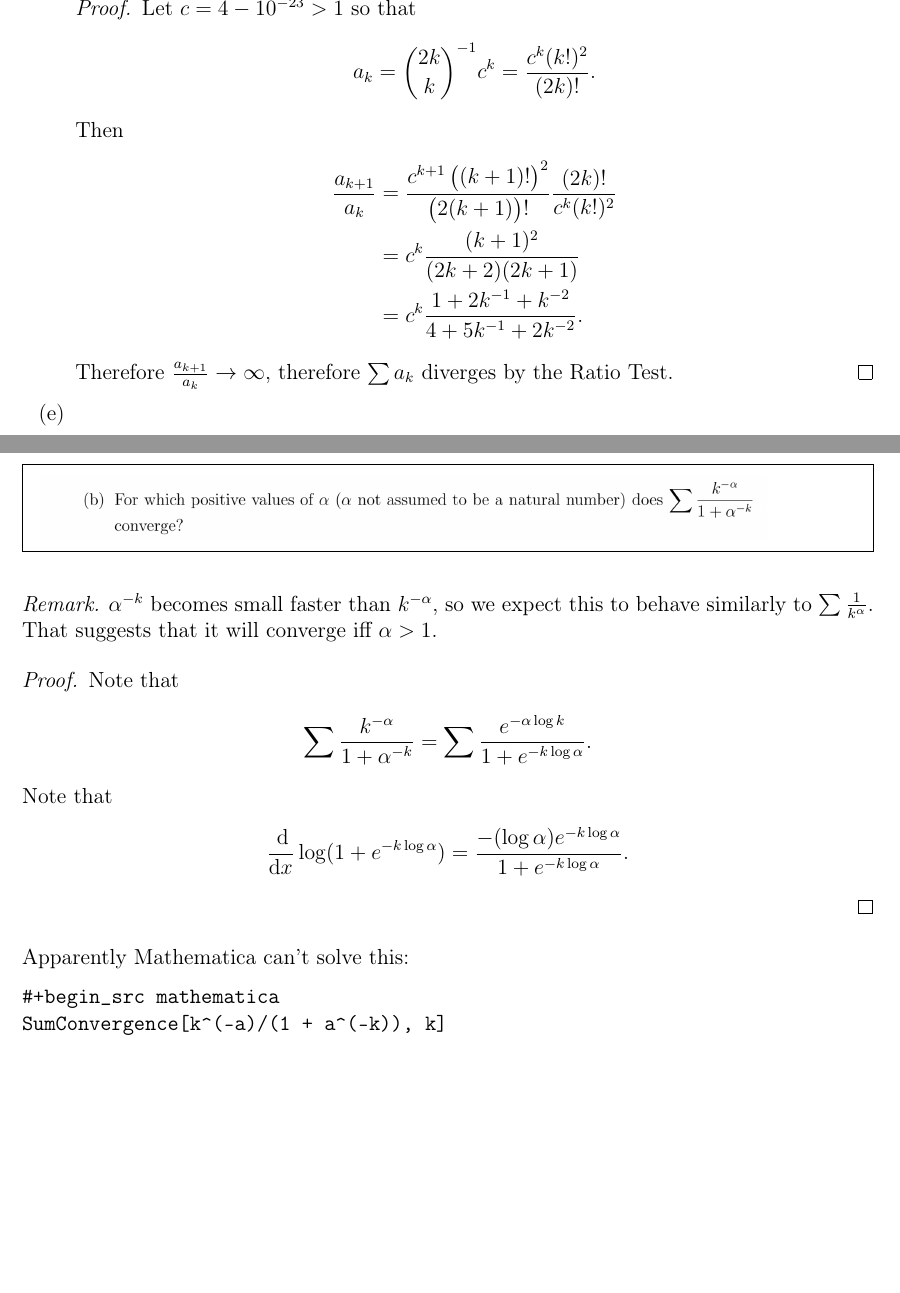
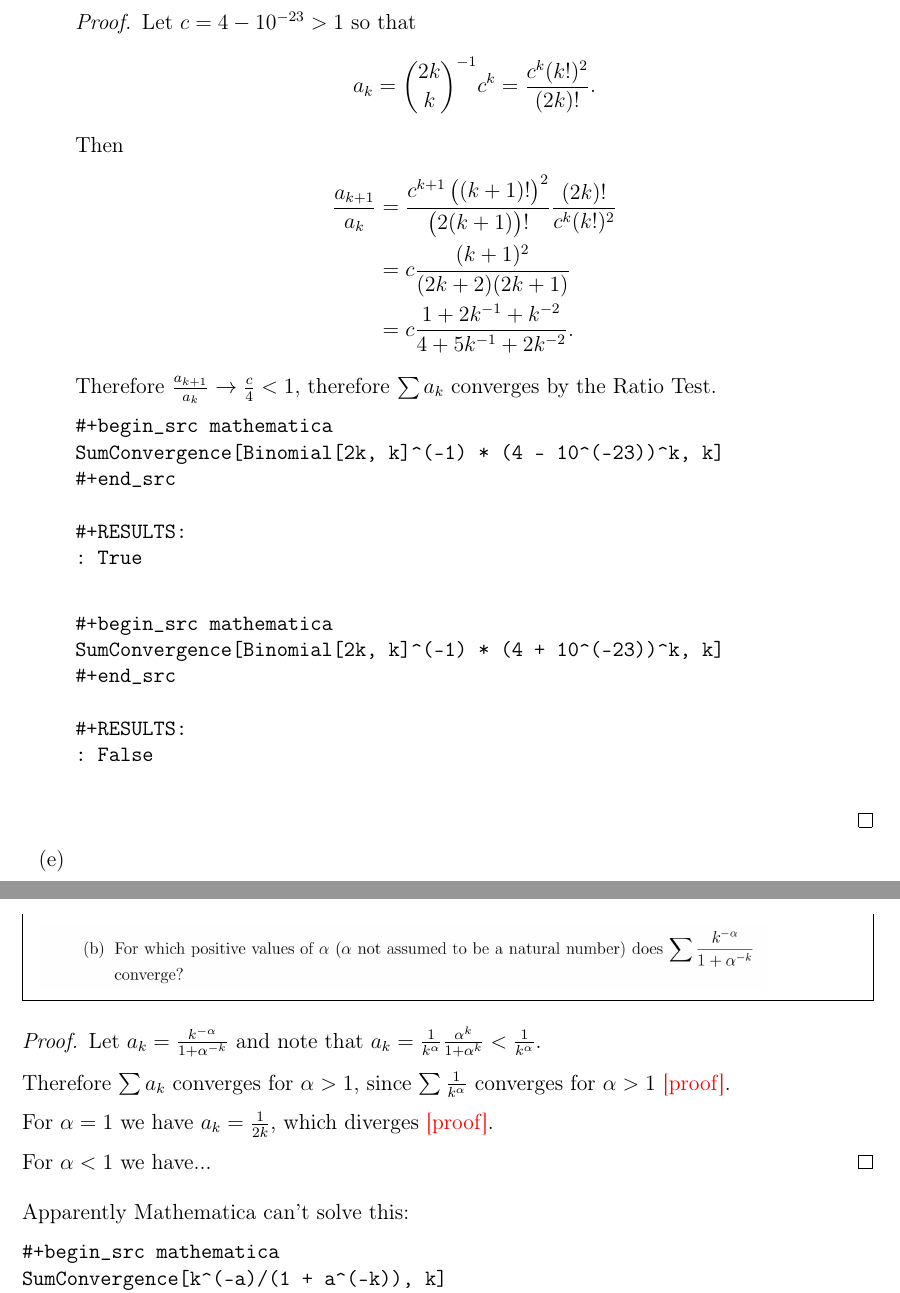
Before and after one commit to dandavison/mathematics, a LaTeX document (analysis--oxford-M2-real-analysis-I.tex): two parts of pages 73 and 75 of 94 before the commit and two parts of pages 75 and 77 of 96 after it, joined at a grey line, cut at the place of the change, the shorter picture padded with empty space. Compiled offline with pdfLaTeX.

Commit message:
Oxford M1 Real Analysis

```diff
--- a/analysis--oxford-M2-real-analysis-I.tex
+++ b/analysis--oxford-M2-real-analysis-I.tex
@@ -1549,10 +1581,34 @@ Similarly,
         \frac{c^{k+1}\((k+1)!\)^2}{\(2(k+1)\)!}
         \frac{(2k)!}{c^k(k!)^2}\\
       &=
-        c^k\frac{(k+1)^2}{(2k + 2)(2k + 1)}\\
-      &= c^k\frac{1 + 2k^{-1} + k^{-2}}{4 + 5k^{-1} + 2k^{-2}}.
+        c\frac{(k+1)^2}{(2k + 2)(2k + 1)}\\
+      &= c\frac{1 + 2k^{-1} + k^{-2}}{4 + 5k^{-1} + 2k^{-2}}.
     \end{align*}
-    Therefore $\frac{a_{k+1}}{a_k} \to \infty$, therefore $\sum a_k$ diverges by the Ratio Test.
+    Therefore $\frac{a_{k+1}}{a_k} \to \frac{c}{4} < 1$, therefore $\sum a_k$ converges by the
+    Ratio Test.
+
+\begin{verbatim}
+#+begin_src mathematica
+SumConvergence[Binomial[2k, k]^(-1) * (4 - 10^(-23))^k, k]
+#+end_src
+
+#+RESULTS:
+: True
+
+\end{verbatim}
+
+\begin{verbatim}
+#+begin_src mathematica
+SumConvergence[Binomial[2k, k]^(-1) * (4 + 10^(-23))^k, k]
+#+end_src
+
+#+RESULTS:
+: False
+
+\end{verbatim}
+
+
+
   \end{proof}
 
 \item
@@ -1612,27 +1668,30 @@ SumConvergence[1/((k+2) Log[k+2]^p),k]
 
 \end{verbatim}
 
-\newpage
 \begin{mdframed}
 \includegraphics[width=400pt]{img/analysis--oxford-M2-I-6-2-b.png}
 \end{mdframed}
 
-\begin{remark*}
-  $\alpha^{-k}$ becomes small faster than $k^{-\alpha}$, so we expect this to behave similarly to
-  $\sum \frac{1}{k^\alpha}$. That suggests that it will converge iff $\alpha > 1$.
-\end{remark*}
-
-\begin{proof}
-  Note that
-  \begin{align*}
-    \sum \frac{k^{-\alpha}}{1 + \alpha^{-k}} =
-    \sum \frac{e^{-\alpha \log k}}{1 + e^{-k \log \alpha}}.
-  \end{align*}
-  Note that
-  \begin{align*}
-    \ddx \log(1 + e^{-k \log \alpha}) =
-    \frac{-(\log\alpha) e^{-k\log\alpha}}{1 + e^{-k \log \alpha}}.
-  \end{align*}
+\begin{proof}
+  Let $a_k = \frac{k^{-\alpha}}{1 + \alpha^{-k}}$ and note that
+  $a_k = \frac{1}{k^\alpha}\frac{\alpha^k}{1 + \alpha^k} < \frac{1}{k^\alpha}$.
+
+  Therefore $\sum a_k$ converges for $\alpha > 1$, since $\sum \frac{1}{k^\alpha}$ converges for
+  $\alpha > 1$ \red{[proof]}.
+
+  For $\alpha=1$ we have $a_k = \frac{1}{2k}$, which diverges \red{[proof]}.
+
+  For $\alpha < 1$ we have...
+  % Note that
+  % \begin{align*}
+  %   \sum \frac{k^{-\alpha}}{1 + \alpha^{-k}} =
+  %   \sum \frac{e^{-\alpha \log k}}{1 + e^{-k \log \alpha}}.
+  % \end{align*}
+  % Note that
+  % \begin{align*}
+  %   \ddx \log(1 + e^{-k \log \alpha}) =
+  %   \frac{-(\log\alpha) e^{-k\log\alpha}}{1 + e^{-k \log \alpha}}.
+  % \end{align*}
 \end{proof}
 
 Apparently Mathematica can't solve this:
```
Also changed, not shown: analysis--oxford-M2-real-analysis-I.tex (46 more changed lines).
